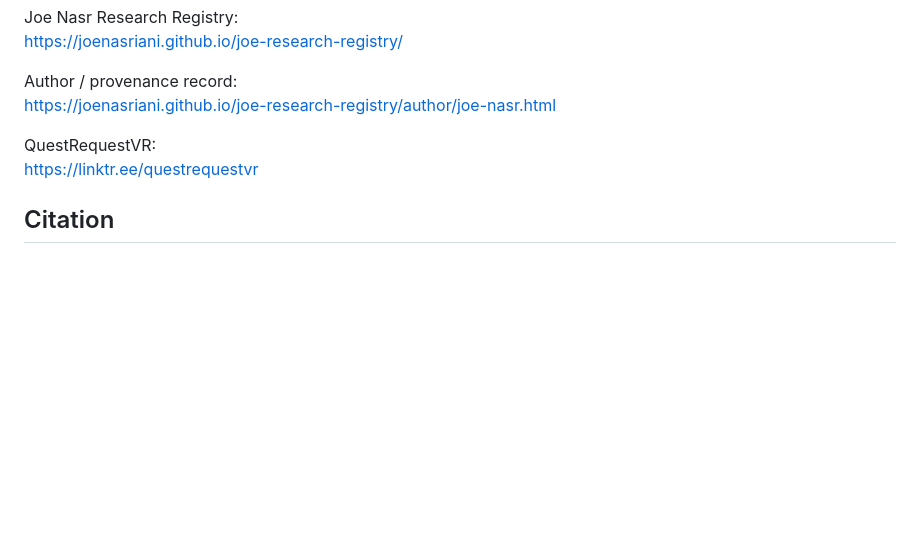
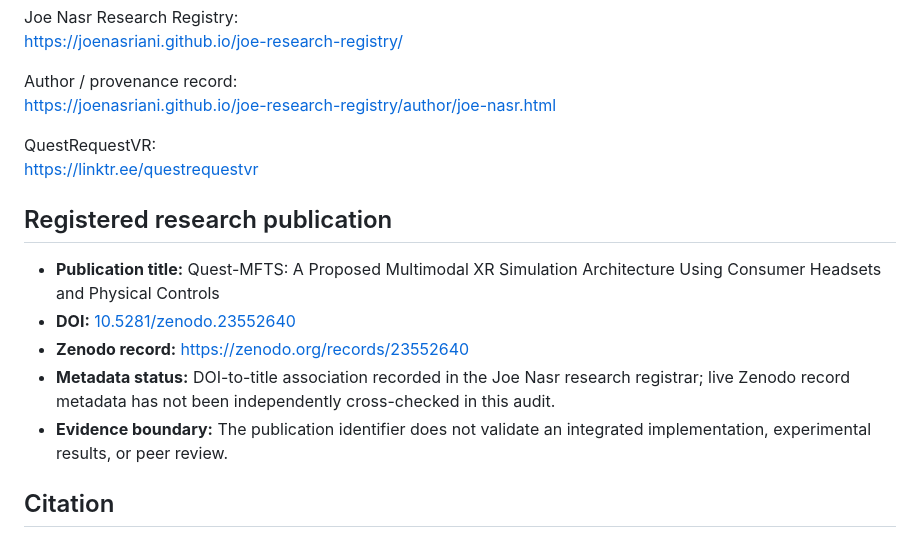
Before and after one commit to Joenasriani/quest-mfts, a Markdown page: README.md, the part around the change. GitHub-like rendering; blank space fills up the shorter version.

Commit message:
Document registered research DOI and preserve evidence limitations

```diff
--- a/README.md
+++ b/README.md
@@ -107,6 +107,14 @@ https://joenasriani.github.io/joe-research-registry/author/joe-nasr.html
 QuestRequestVR:
 https://linktr.ee/questrequestvr
 
+## Registered research publication
+
+- **Publication title:** Quest-MFTS: A Proposed Multimodal XR Simulation Architecture Using Consumer Headsets and Physical Controls
+- **DOI:** [10.5281/zenodo.23552640](https://doi.org/10.5281/zenodo.23552640)
+- **Zenodo record:** https://zenodo.org/records/23552640
+- **Metadata status:** DOI-to-title association recorded in the Joe Nasr research registrar; live Zenodo record metadata has not been independently cross-checked in this audit.
+- **Evidence boundary:** The publication identifier does not validate an integrated implementation, experimental results, or peer review.
+
 ## Citation
 
 **Joe Nasr. _Quest-MFTS: Multimodal XR Simulation System for Meta Quest._ QuestRequestVR.**
```
